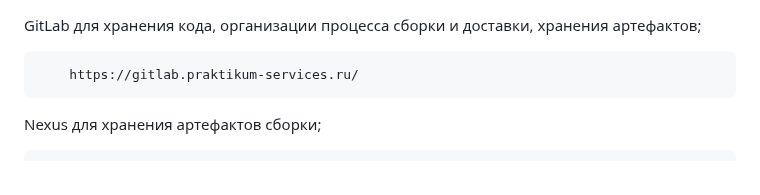
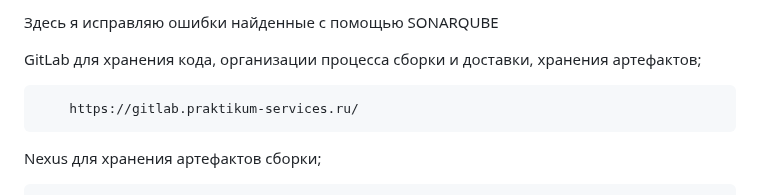
Before and after one commit to yndingo/CI-CD, a Markdown page: docker compose gitlab and fix errors/README.MD, the part around the change. GitHub-like rendering.

```diff
--- a/docker compose gitlab and fix errors/README.MD
+++ b/docker compose gitlab and fix errors/README.MD
@@ -1,3 +1,5 @@
+Здесь я исправляю ошибки найденные с помощью SONARQUBE
+
 GitLab для хранения кода, организации процесса сборки и доставки, хранения артефактов;
 
 		https://gitlab.praktikum-services.ru/
```
